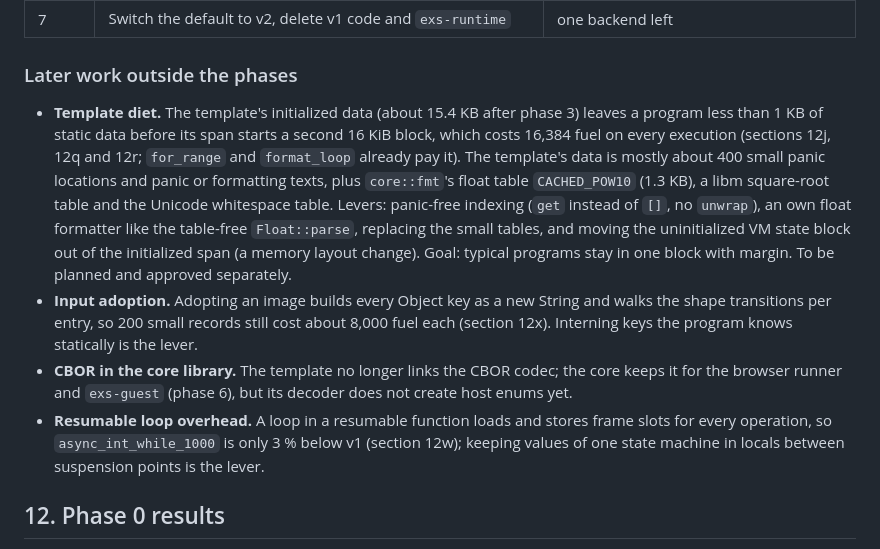
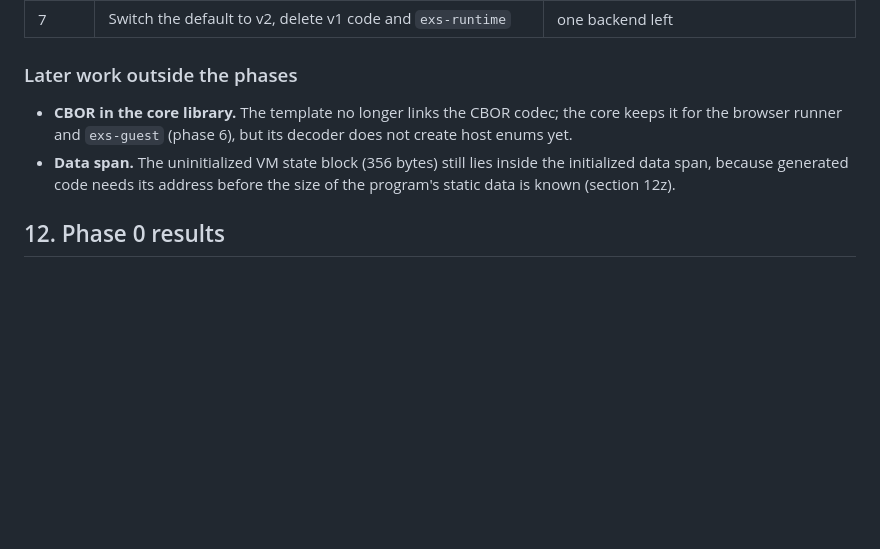
Before and after one commit to Exolynk/exs, a Markdown page: RUNTIME_V2.md, the part around one of its changes. GitHub-like rendering; blank space fills up the shorter version.

```diff
--- a/RUNTIME_V2.md
+++ b/RUNTIME_V2.md
@@ -204,25 +204,12 @@ Each phase ends with measurement and an explicit go / no-go.
 
 ### Later work outside the phases
 
-- **Template diet.** The template's initialized data (about 15.4 KB after phase 3) leaves a
-  program less than 1 KB of static data before its span starts a second 16 KiB block, which
-  costs 16,384 fuel on every execution (sections 12j, 12q and 12r; `for_range` and
-  `format_loop` already pay it). The template's data is mostly about 400 small panic
-  locations and panic or formatting texts, plus `core::fmt`'s float table `CACHED_POW10`
-  (1.3 KB), a libm square-root table and the Unicode whitespace table. Levers: panic-free
-  indexing (`get` instead of `[]`, no `unwrap`), an own float formatter like the table-free
-  `Float::parse`, replacing the small tables, and moving the uninitialized VM state block out
-  of the initialized span (a memory layout change). Goal: typical programs stay in one block
-  with margin. To be planned and approved separately.
-- **Input adoption.** Adopting an image builds every Object key as a new String and walks
-  the shape transitions per entry, so 200 small records still cost about 8,000 fuel each
-  (section 12x). Interning keys the program knows statically is the lever.
 - **CBOR in the core library.** The template no longer links the CBOR codec; the core keeps
   it for the browser runner and `exs-guest` (phase 6), but its decoder does not create host
   enums yet.
-- **Resumable loop overhead.** A loop in a resumable function loads and stores frame slots
-  for every operation, so `async_int_while_1000` is only 3 % below v1 (section 12w); keeping
-  values of one state machine in locals between suspension points is the lever.
+- **Data span.** The uninitialized VM state block (356 bytes) still lies inside the
+  initialized data span, because generated code needs its address before the size of the
+  program's static data is known (section 12z).
 
 ## 12. Phase 0 results
 
```
Also changed, not shown: other parts of RUNTIME_V2.md (+44 -1 lines).
